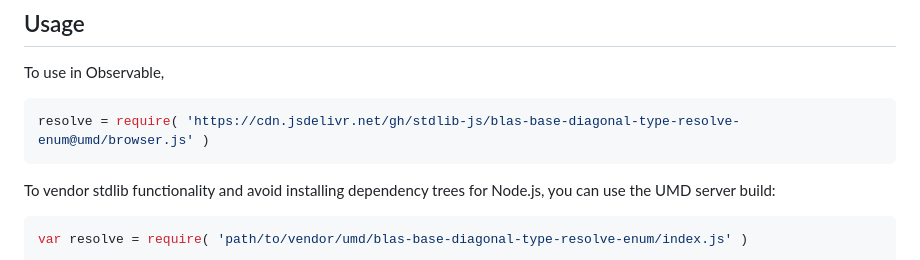
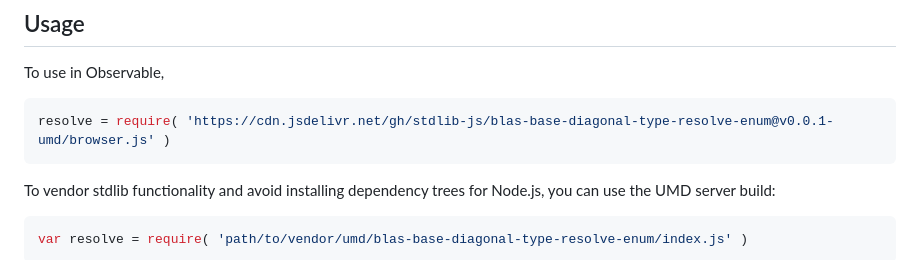
Before and after one commit to stdlib-js/blas-base-diagonal-type-resolve-enum, a Markdown page: README.md, the part around one of its changes. GitHub-like rendering.

Commit message:
Update README.md for UMD bundle v0.0.1

````diff
--- a/README.md
+++ b/README.md
@@ -54,7 +54,7 @@ limitations under the License.
 To use in Observable,
 
 ```javascript
-resolve = require( 'https://cdn.jsdelivr.net/gh/stdlib-js/blas-base-diagonal-type-resolve-enum@umd/browser.js' )
+resolve = require( 'https://cdn.jsdelivr.net/gh/stdlib-js/blas-base-diagonal-type-resolve-enum@v0.0.1-umd/browser.js' )
 ```
 
 To vendor stdlib functionality and avoid installing dependency trees for Node.js, you can use the UMD server build:
````
Also changed, not shown: other parts of README.md (+2 -2 lines).
